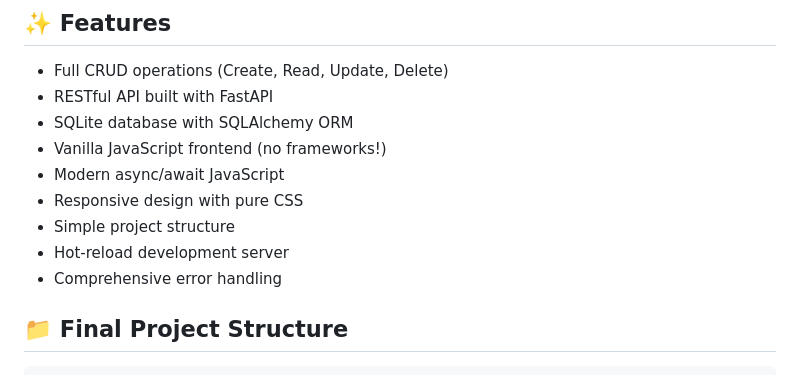
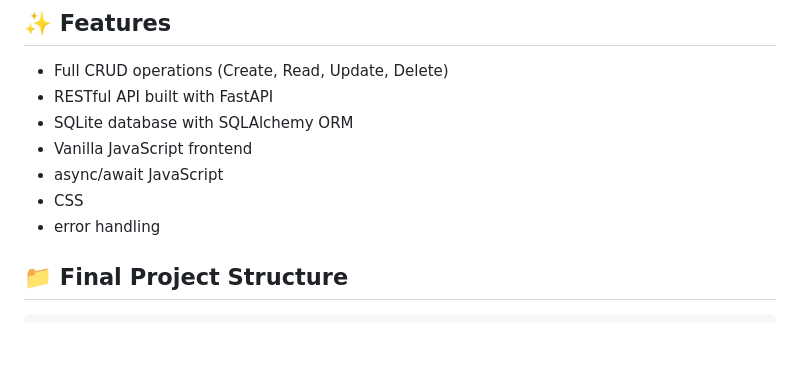
Before and after one commit to spha-code/fastapi-crud, a Markdown page: README.md, the part around the change. GitHub-like rendering; blank space fills up the shorter version.

Commit message:
README update
Condense feature list in README.md for clarity.

```diff
--- a/README.md
+++ b/README.md
@@ -10,12 +10,10 @@ A complete, production-ready CRUD application built with FastAPI, SQLAlchemy, SQ
 - Full CRUD operations (Create, Read, Update, Delete)
 - RESTful API built with FastAPI
 - SQLite database with SQLAlchemy ORM
-- Vanilla JavaScript frontend (no frameworks!)
-- Modern async/await JavaScript
-- Responsive design with pure CSS
-- Simple project structure
-- Hot-reload development server
-- Comprehensive error handling
+- Vanilla JavaScript frontend
+- async/await JavaScript
+- CSS
+- error handling
 
 ## 📁 Final Project Structure
 
```
